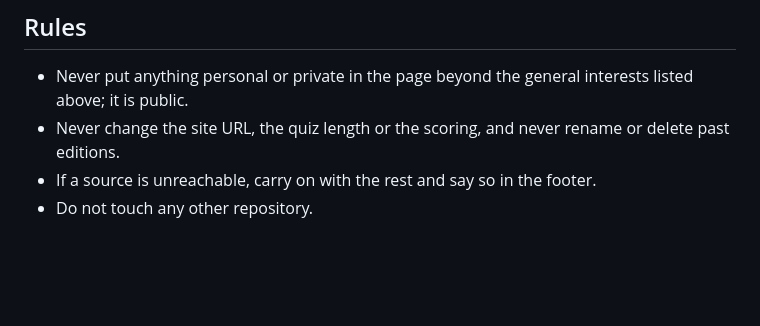
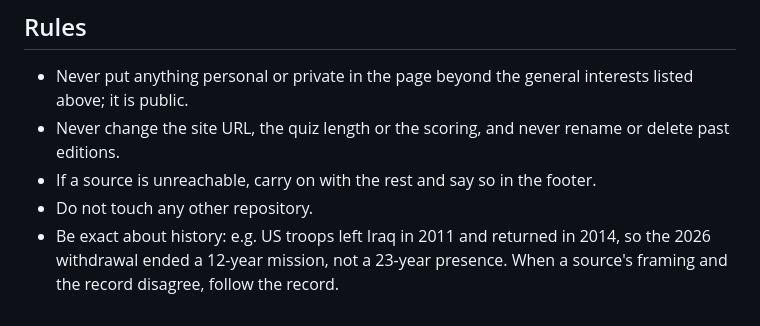
Before and after one commit to michaelstanway/sunday-brief, a Markdown page: INSTRUCTIONS.md, the part around one of its changes. GitHub-like rendering; blank space fills up the shorter version.

Commit message:
Instructions: fall back to search when the network is restricted; history accuracy note
Co-Authored-By: Claude Opus 5.5 <noreply@anthropic.com>

```diff
--- a/INSTRUCTIONS.md
+++ b/INSTRUCTIONS.md
@@ -44,3 +48,4 @@ The edition is dated the Sunday you run on. It covers **the seven days ending th
 - Never change the site URL, the quiz length or the scoring, and never rename or delete past editions.
 - If a source is unreachable, carry on with the rest and say so in the footer.
 - Do not touch any other repository.
+- Be exact about history: e.g. US troops left Iraq in 2011 and returned in 2014, so the 2026 withdrawal ended a 12-year mission, not a 23-year presence. When a source's framing and the record disagree, follow the record.
```
Also changed, not shown: other parts of INSTRUCTIONS.md (+4 -0 lines).
